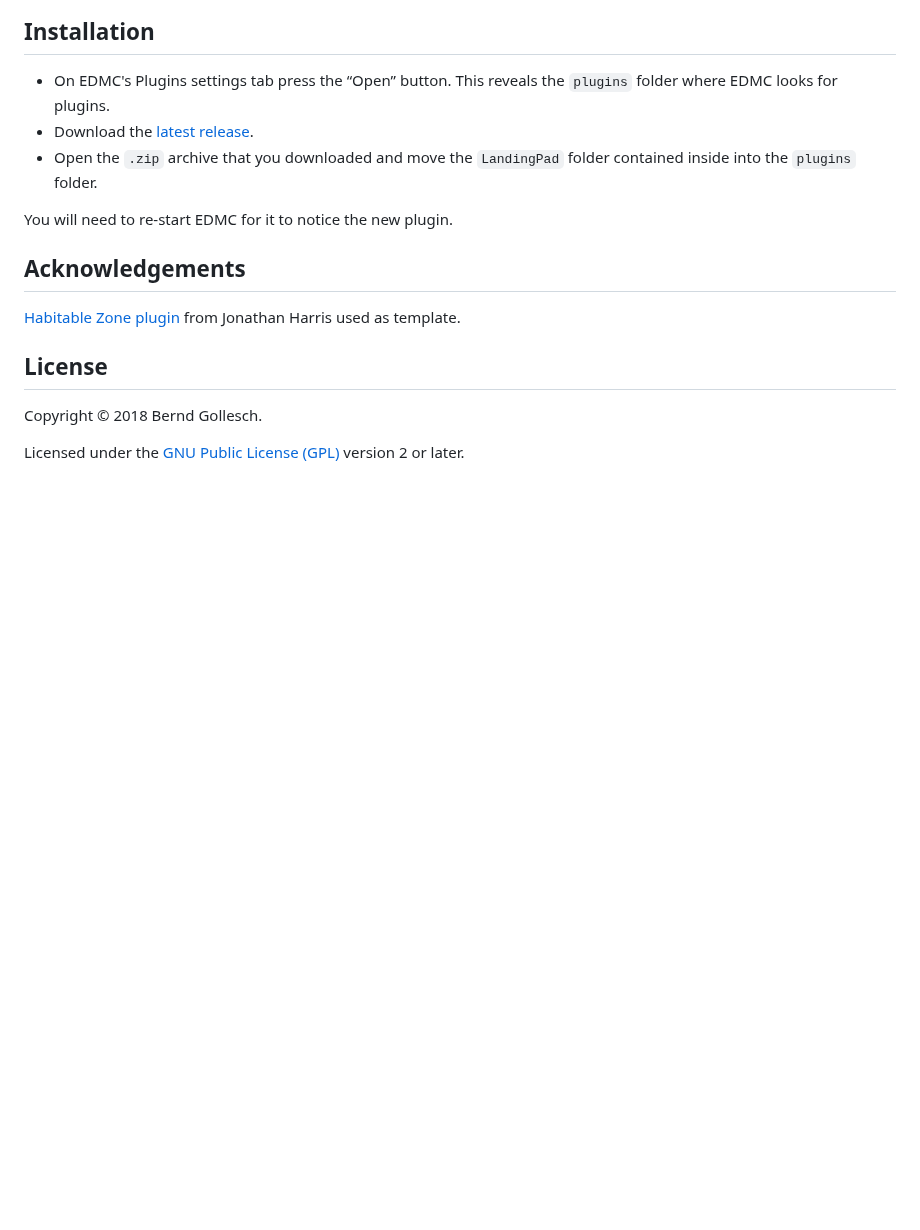
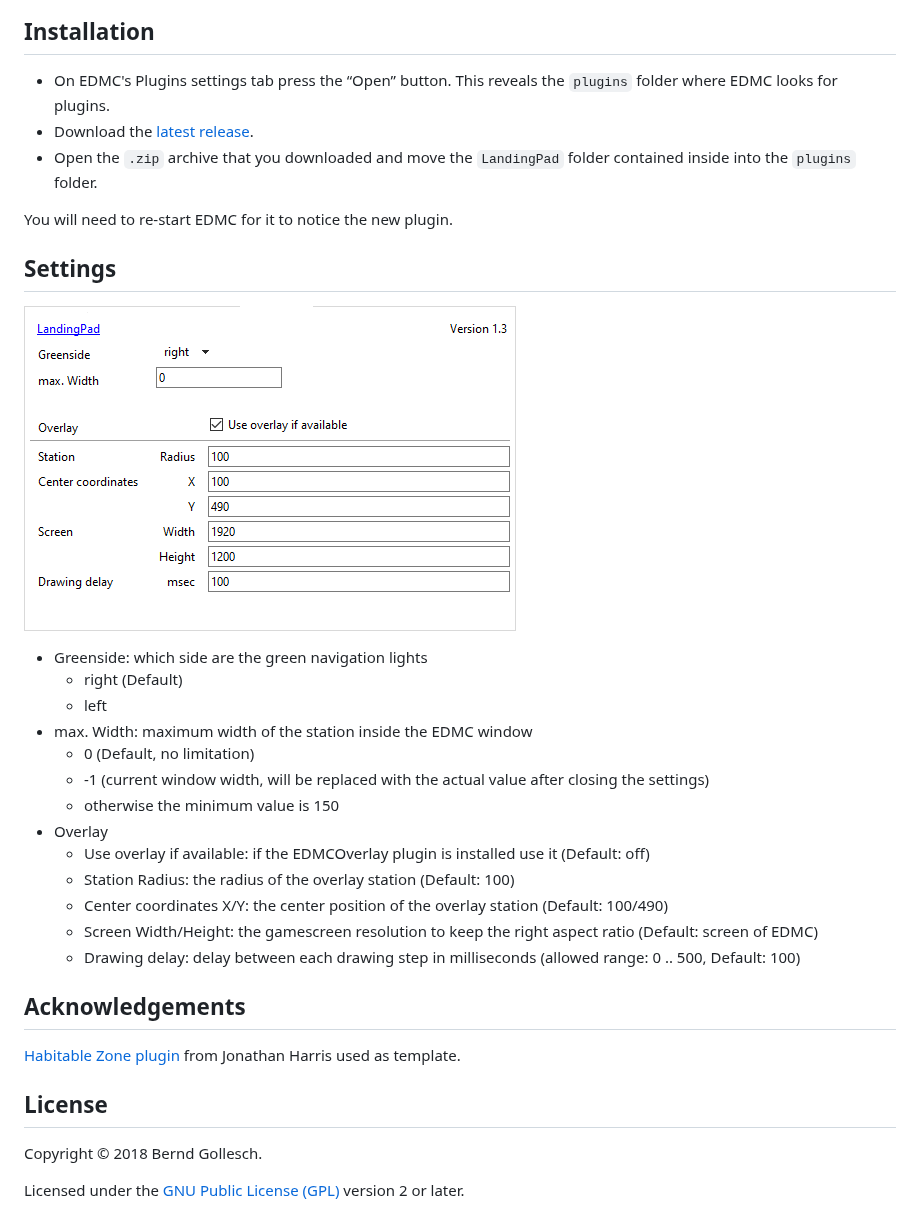
Before and after one commit to bgol/LandingPad, a Markdown page: README.md, the part around the change. Drawn GitHub-style; pictures changed too: images/Settings.png (added); blank space fills up the shorter version.

Commit message:
Added short settings description.

```diff
--- a/README.md
+++ b/README.md
@@ -13,6 +13,24 @@ This plugin helps people to find their assigned landingpad position in starports
 
 You will need to re-start EDMC for it to notice the new plugin.
 
+## Settings
+
+![Screenshot](images/Settings.png)
+
+* Greenside: which side are the green navigation lights
+  - right (Default)
+  - left
+* max. Width: maximum width of the station inside the EDMC window
+  - 0 (Default, no limitation)
+  - -1 (current window width, will be replaced with the actual value after closing the settings)
+  - otherwise the minimum value is 150
+* Overlay
+  - Use overlay if available: if the EDMCOverlay plugin is installed use it (Default: off)
+  - Station Radius: the radius of the overlay station (Default: 100)
+  - Center coordinates X/Y: the center position of the overlay station (Default: 100/490)
+  - Screen Width/Height: the gamescreen resolution to keep the right aspect ratio (Default: screen of EDMC)
+  - Drawing delay: delay between each drawing step in milliseconds (allowed range: 0 .. 500, Default: 100)
+
 ## Acknowledgements
 
 [Habitable Zone plugin](https://github.com/Marginal/HabZone) from Jonathan Harris used as template.
```
